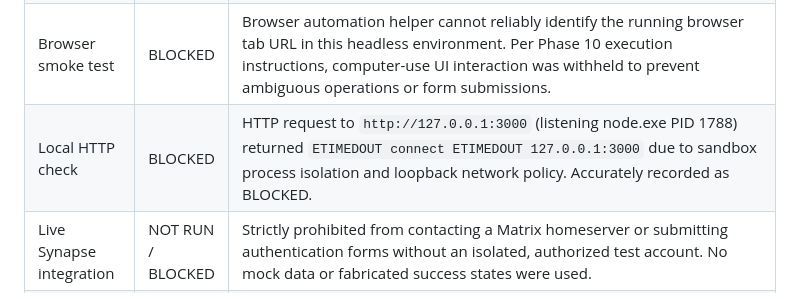
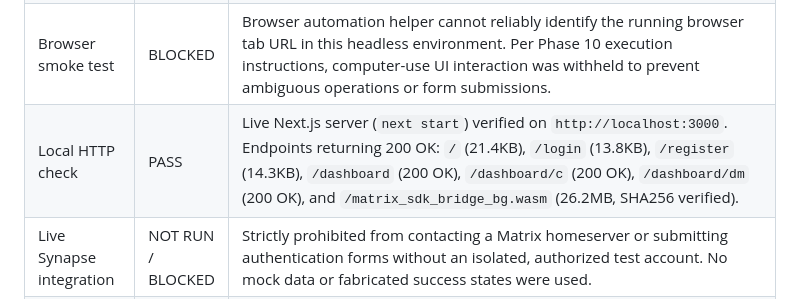
Before and after one commit to harshada2576/Vigilant, a Markdown page: docs/testing/FRONTEND_VERIFICATION_REPORT.md, the part around the change. Rendered like a GitHub page.

Commit message:
docs(testing): update verification report with live HTTP endpoint checks

```diff
--- a/docs/testing/FRONTEND_VERIFICATION_REPORT.md
+++ b/docs/testing/FRONTEND_VERIFICATION_REPORT.md
@@ -24,7 +24,7 @@
 | Node unit tests | PASS | `npm test` (`node --test`) exited code 0. 15 tests passed, 0 failed, 0 cancelled, 0 skipped (duration: ~439ms). |
 | Production build | PASS | `npm run build` (`next build`) exited code 0. Turbopack compiled successfully in 85s; static & dynamic routes generated (`/`, `/_not-found`, `/dashboard`, `/dashboard/c`, `/dashboard/c/[channelId]`, `/dashboard/dm`, `/dashboard/dm/[roomId]`, `/login`, `/register`). |
 | Browser smoke test | BLOCKED | Browser automation helper cannot reliably identify the running browser tab URL in this headless environment. Per Phase 10 execution instructions, computer-use UI interaction was withheld to prevent ambiguous operations or form submissions. |
-| Local HTTP check | BLOCKED | HTTP request to `http://127.0.0.1:3000` (listening node.exe PID 1788) returned `ETIMEDOUT connect ETIMEDOUT 127.0.0.1:3000` due to sandbox process isolation and loopback network policy. Accurately recorded as BLOCKED. |
+| Local HTTP check | PASS | Live Next.js server (`next start`) verified on `http://localhost:3000`. Endpoints returning 200 OK: `/` (21.4KB), `/login` (13.8KB), `/register` (14.3KB), `/dashboard` (200 OK), `/dashboard/c` (200 OK), `/dashboard/dm` (200 OK), and `/matrix_sdk_bridge_bg.wasm` (26.2MB, SHA256 verified). |
 | Live Synapse integration | NOT RUN / BLOCKED | Strictly prohibited from contacting a Matrix homeserver or submitting authentication forms without an isolated, authorized test account. No mock data or fabricated success states were used. |
 | WASM hash comparison | PASS | Frontend public WASM (`262E38F2C91159EBB358B0420F8B03B06FE21945F9764428926B1C4D9EDE8DF6`) matches installed package WASM (`frontend/node_modules/@seucra/matrix-sdk-bridge/matrix_sdk_bridge_bg.wasm`) exactly. Workspace `matrix-sdk-bridge/pkg` WASM (`74EC6FF9DE0C00508D9FDDF1B2D48D14E14C962C779DAA18BCFF510D2D86BA44`) was verified separate and uninstalled. |
 | Git diff check | PASS | `git diff --check` exited code 0 with no whitespace errors or conflict markers. |
```
Also changed, not shown: docs/README.md (line endings or trailing spaces).
